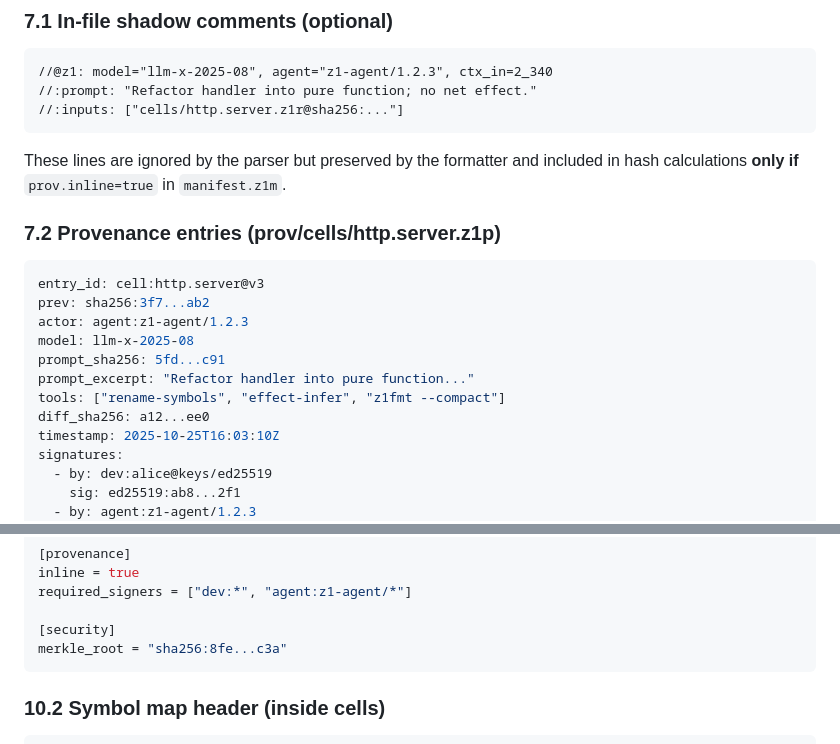
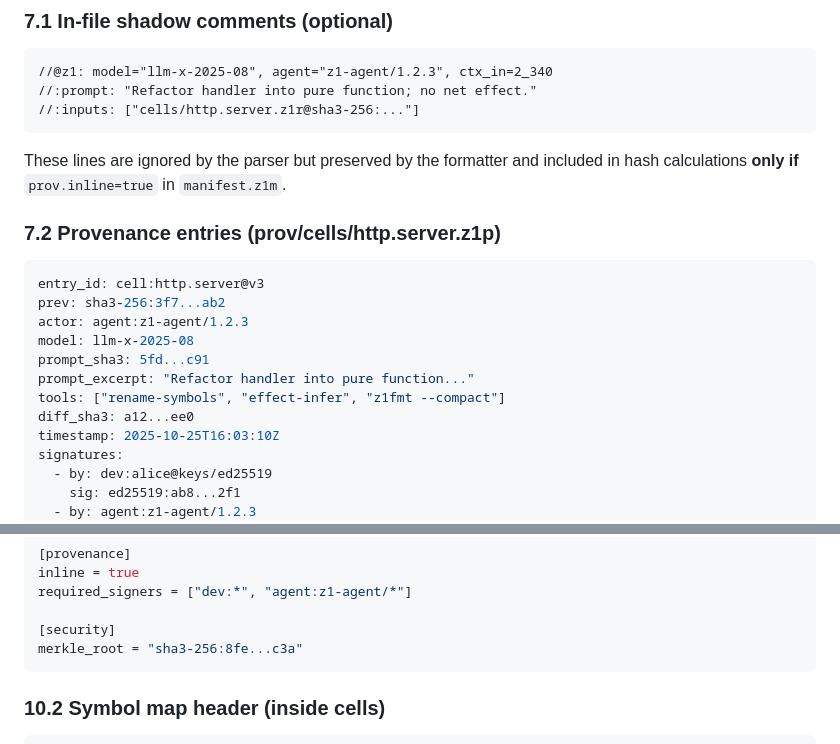
Before and after one commit to joeabbey/zero1, a Markdown page: docs/vision.md, 2 parts joined by grey strips. GitHub-like rendering.

````diff
--- a/docs/vision.md
+++ b/docs/vision.md
@@ -201,7 +201,7 @@ Z1 records “how this code came to be” in `prov/` as append‑only logs, plus
 ```z1r
 //@z1: model="llm-x-2025-08", agent="z1-agent/1.2.3", ctx_in=2_340
 //:prompt: "Refactor handler into pure function; no net effect."
-//:inputs: ["cells/http.server.z1r@sha256:..."]
+//:inputs: ["cells/http.server.z1r@sha3-256:..."]
 ```
 
 These lines are ignored by the parser but preserved by the formatter and included in hash calculations **only if** `prov.inline=true` in `manifest.z1m`.
@@ -210,13 +210,13 @@ These lines are ignored by the parser but preserved by the formatter and include
 
 ```yaml
 entry_id: cell:http.server@v3
-prev: sha256:3f7...ab2
+prev: sha3-256:3f7...ab2
 actor: agent:z1-agent/1.2.3
 model: llm-x-2025-08
-prompt_sha256: 5fd...c91
+prompt_sha3: 5fd...c91
 prompt_excerpt: "Refactor handler into pure function..."
 tools: ["rename-symbols", "effect-infer", "z1fmt --compact"]
-diff_sha256: a12...ee0
+diff_sha3: a12...ee0
 timestamp: 2025-10-25T16:03:10Z
 signatures:
   - by: dev:alice@keys/ed25519
@@ -276,7 +276,7 @@ inline = true
 required_signers = ["dev:*", "agent:z1-agent/*"]
 
 [security]
-merkle_root = "sha256:8fe...c3a"
+merkle_root = "sha3-256:8fe...c3a"
 ```
 
 ### 10.2 Symbol map header (inside cells)
````
Also changed, not shown: docs/design.md (+12 -12 lines).
